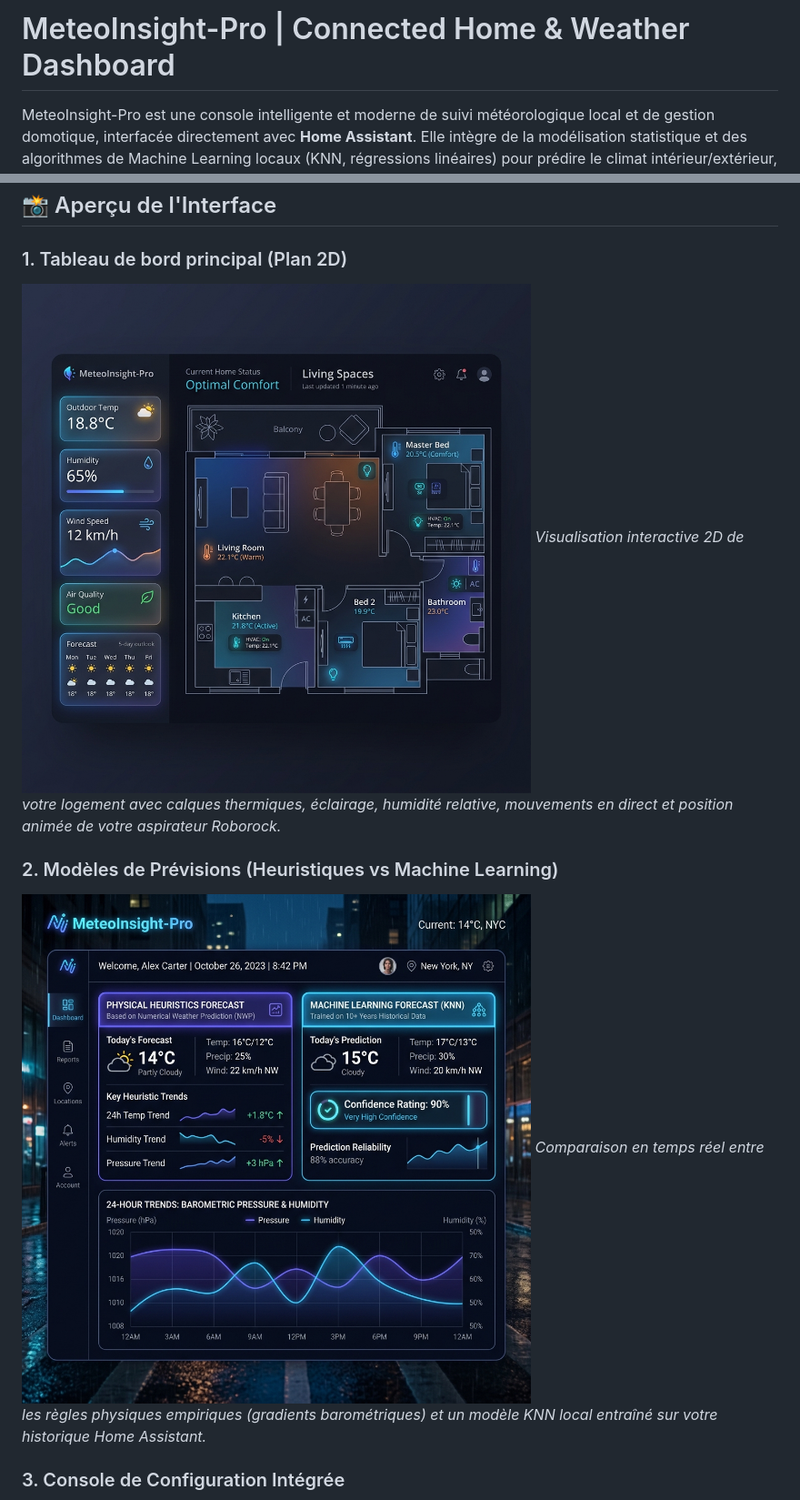
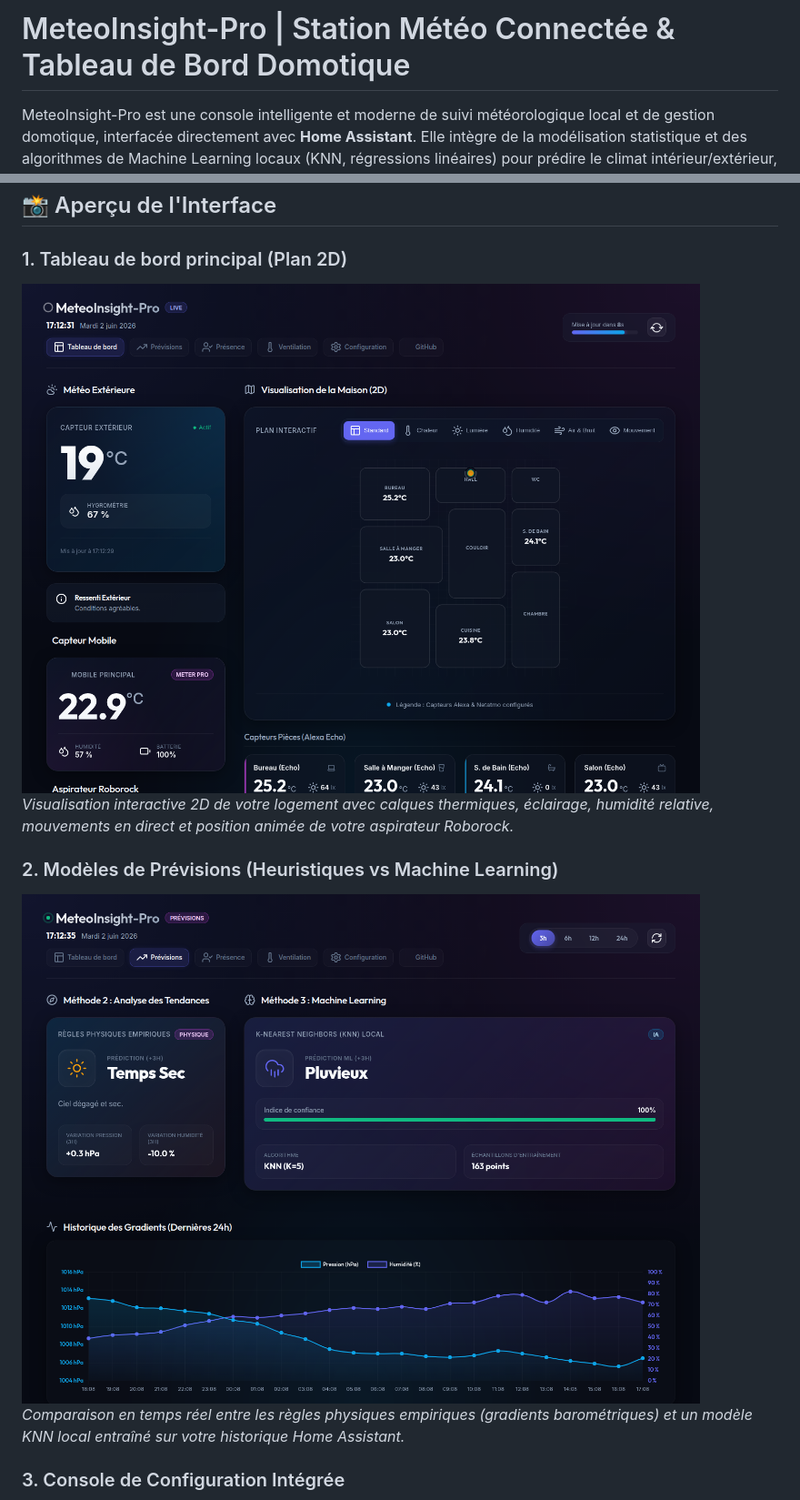
Before and after one commit to PolgeBenjamin/MeteoInsight-Pro, a Markdown page: README.md, 2 parts joined by grey strips. Shown at 91% size. Rendered like a GitHub page; pictures changed too: assets/dashboard_mockup.png, assets/forecasts_mockup.png.

Commit message:
Update README.md with French title and real screenshots captured from web browser

```diff
--- a/README.md
+++ b/README.md
@@ -1,4 +1,4 @@
-# MeteoInsight-Pro | Connected Home & Weather Dashboard
+# MeteoInsight-Pro | Station Météo Connectée & Tableau de Bord Domotique
 
 MeteoInsight-Pro est une console intelligente et moderne de suivi météorologique local et de gestion domotique, interfacée directement avec **Home Assistant**. Elle intègre de la modélisation statistique et des algorithmes de Machine Learning locaux (KNN, régressions linéaires) pour prédire le climat intérieur/extérieur, estimer l'affluence des pièces et fournir des recommandations d'aération adaptées (calculs d'humidité absolue).
 
```
Also changed, not shown: assets/settings_mockup.png.
